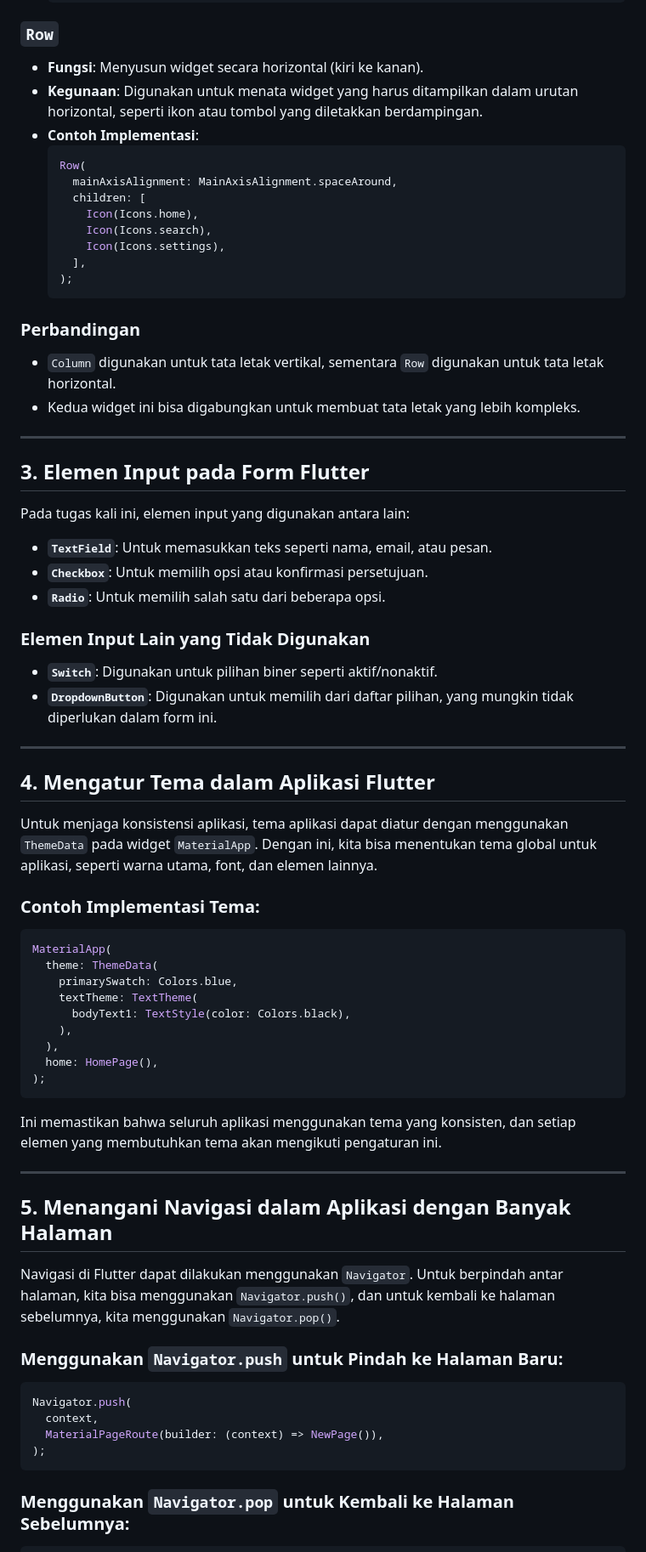
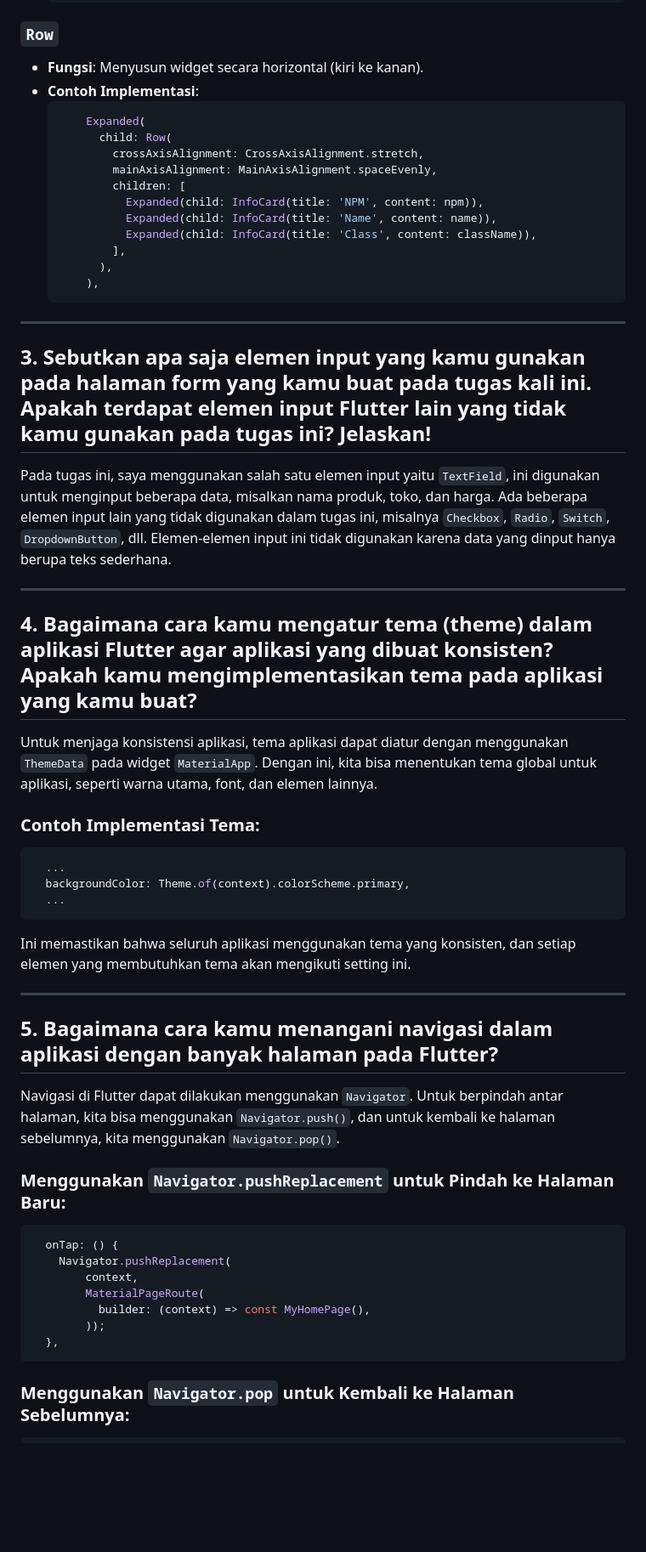
Before and after one commit to Andrew4Coding/skibishop-pbp-mobile, a Markdown page: README.md, the part around one of its changes. Shown at 85% size. Drawn GitHub-style; blank space fills up the shorter version.

````diff
--- a/README.md
+++ b/README.md
@@ -60,69 +59,55 @@ Gunakan `const` pada widget yang tidak akan mengalami perubahan, misalnya Text s
 
 ### `Row`
 - **Fungsi**: Menyusun widget secara horizontal (kiri ke kanan).
-- **Kegunaan**: Digunakan untuk menata widget yang harus ditampilkan dalam urutan horizontal, seperti ikon atau tombol yang diletakkan berdampingan.
 - **Contoh Implementasi**:
   ```dart
-  Row(
-    mainAxisAlignment: MainAxisAlignment.spaceAround,
-    children: [
-      Icon(Icons.home),
-      Icon(Icons.search),
-      Icon(Icons.settings),
-    ],
-  );
+      Expanded(
+        child: Row(
+          crossAxisAlignment: CrossAxisAlignment.stretch,
+          mainAxisAlignment: MainAxisAlignment.spaceEvenly,
+          children: [
+            Expanded(child: InfoCard(title: 'NPM', content: npm)),
+            Expanded(child: InfoCard(title: 'Name', content: name)),
+            Expanded(child: InfoCard(title: 'Class', content: className)),
+          ],
+        ),
+      ),
   ```
+---
 
-### Perbandingan
-- `Column` digunakan untuk tata letak vertikal, sementara `Row` digunakan untuk tata letak horizontal.
-- Kedua widget ini bisa digabungkan untuk membuat tata letak yang lebih kompleks.
+## 3. Sebutkan apa saja elemen input yang kamu gunakan pada halaman form yang kamu buat pada tugas kali ini. Apakah terdapat elemen input Flutter lain yang tidak kamu gunakan pada tugas ini? Jelaskan!
+Pada tugas ini, saya menggunakan salah satu elemen input yaitu `TextField`, ini digunakan untuk menginput beberapa data, misalkan nama produk, toko, dan harga. Ada beberapa elemen input lain yang tidak digunakan dalam tugas ini, misalnya `Checkbox`, `Radio`, `Switch`, `DropdownButton`, dll. Elemen-elemen input ini tidak digunakan karena data yang dinput hanya berupa teks sederhana.
 
 ---
 
-## 3. Elemen Input pada Form Flutter
-
-Pada tugas kali ini, elemen input yang digunakan antara lain:
-- **`TextField`**: Untuk memasukkan teks seperti nama, email, atau pesan.
-- **`Checkbox`**: Untuk memilih opsi atau konfirmasi persetujuan.
-- **`Radio`**: Untuk memilih salah satu dari beberapa opsi.
-
-### Elemen Input Lain yang Tidak Digunakan
-- **`Switch`**: Digunakan untuk pilihan biner seperti aktif/nonaktif.
-- **`DropdownButton`**: Digunakan untuk memilih dari daftar pilihan, yang mungkin tidak diperlukan dalam form ini.
-
----
-
-## 4. Mengatur Tema dalam Aplikasi Flutter
+## 4. Bagaimana cara kamu mengatur tema (theme) dalam aplikasi Flutter agar aplikasi yang dibuat konsisten? Apakah kamu mengimplementasikan tema pada aplikasi yang kamu buat?
 
 Untuk menjaga konsistensi aplikasi, tema aplikasi dapat diatur dengan menggunakan `ThemeData` pada widget `MaterialApp`. Dengan ini, kita bisa menentukan tema global untuk aplikasi, seperti warna utama, font, dan elemen lainnya.
 
 ### Contoh Implementasi Tema:
 ```dart
-MaterialApp(
-  theme: ThemeData(
-    primarySwatch: Colors.blue,
-    textTheme: TextTheme(
-      bodyText1: TextStyle(color: Colors.black),
-    ),
-  ),
-  home: HomePage(),
-);
+  ...
+  backgroundColor: Theme.of(context).colorScheme.primary,
+  ...
 ```
 
-Ini memastikan bahwa seluruh aplikasi menggunakan tema yang konsisten, dan setiap elemen yang membutuhkan tema akan mengikuti pengaturan ini.
+Ini memastikan bahwa seluruh aplikasi menggunakan tema yang konsisten, dan setiap elemen yang membutuhkan tema akan mengikuti setting ini.
 
 ---
 
-## 5. Menangani Navigasi dalam Aplikasi dengan Banyak Halaman
+## 5. Bagaimana cara kamu menangani navigasi dalam aplikasi dengan banyak halaman pada Flutter?
 
 Navigasi di Flutter dapat dilakukan menggunakan `Navigator`. Untuk berpindah antar halaman, kita bisa menggunakan `Navigator.push()`, dan untuk kembali ke halaman sebelumnya, kita menggunakan `Navigator.pop()`.
 
-### Menggunakan `Navigator.push` untuk Pindah ke Halaman Baru:
+### Menggunakan `Navigator.pushReplacement` untuk Pindah ke Halaman Baru:
 ```dart
-Navigator.push(
-  context,
-  MaterialPageRoute(builder: (context) => NewPage()),
-);
+  onTap: () {
+    Navigator.pushReplacement(
+        context,
+        MaterialPageRoute(
+          builder: (context) => const MyHomePage(),
+        ));
+  },
 ```
 
 ### Menggunakan `Navigator.pop` untuk Kembali ke Halaman Sebelumnya:
````
Also changed, not shown: other parts of README.md (+11 -4 lines).
